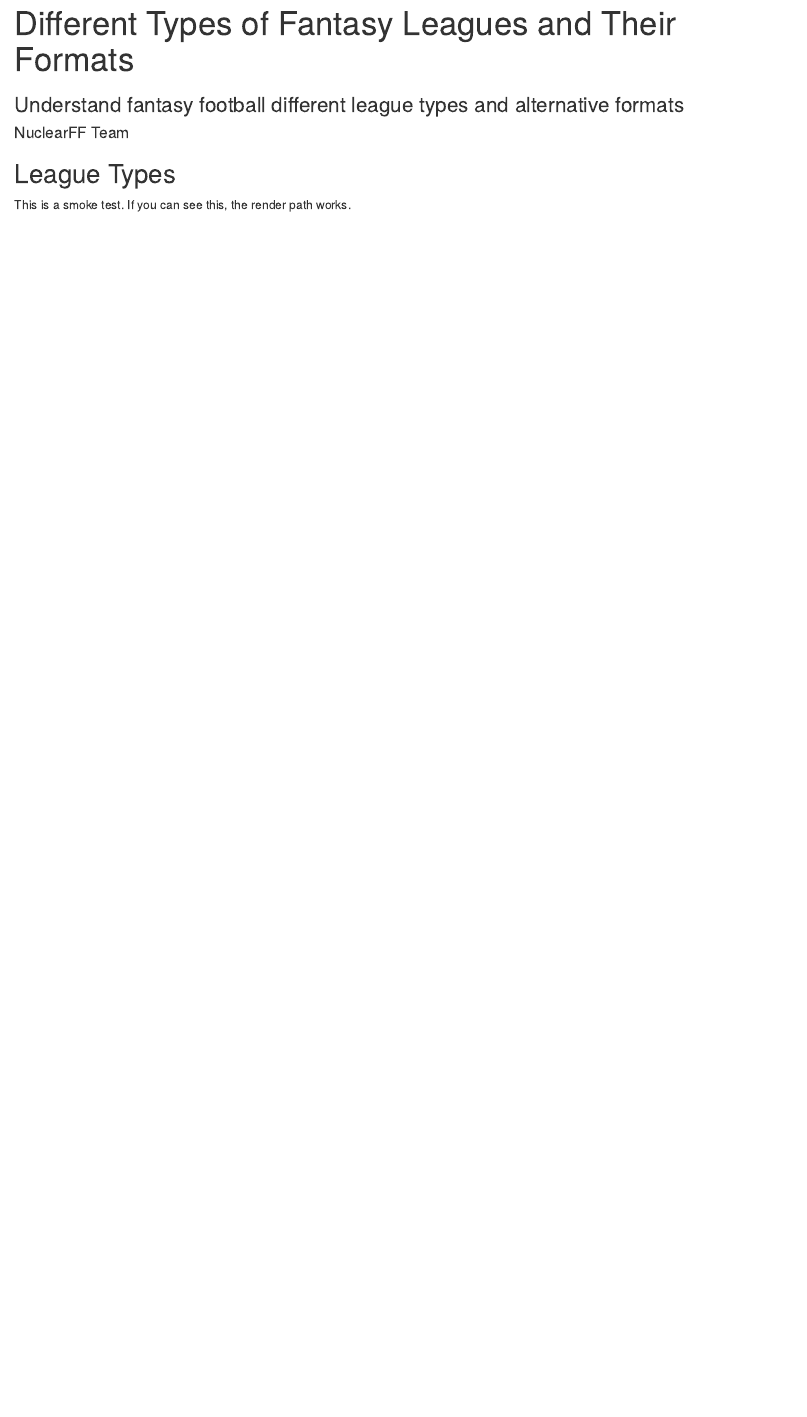
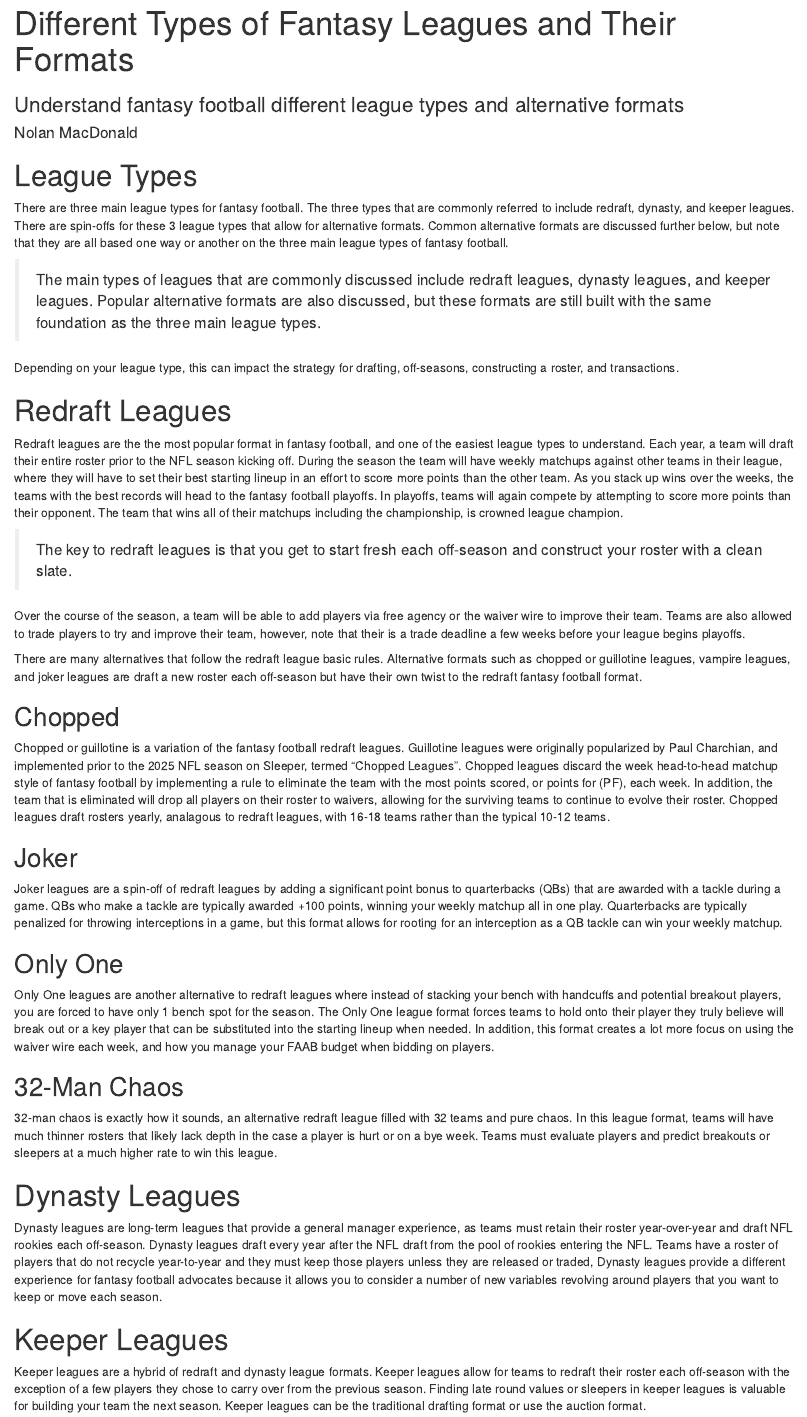
Before and after one commit to nuclearfantasyfootball/sena, an R Markdown document (content/faq/general-league-types-formats.Rmd): the page in a window 1100 px wide, from its top. Rendered offline with R 4.5, knitr and Pandoc, with nearby package versions; drawn as R Markdown's standard HTML page in place of the format the file asks for.

Commit message:
FAQ article for general league types

```diff
--- a/content/faq/general-league-types-formats.Rmd
+++ b/content/faq/general-league-types-formats.Rmd
@@ -2,14 +2,83 @@
 title: "Different Types of Fantasy Leagues and Their Formats"
 subtitle: "Understand fantasy football different league types and alternative formats"
 tagline: "What Are the Common League Types and Formats?"
-author: "NuclearFF Team"
-created: "2024-02-05"
-updated: "2024-11-28"
+author: "Nolan MacDonald"
+created: "2025-09-24"
+updated: "2025-09-24"
 category: "general"
 author_avatar: "logos/nuclearff-logo.png"
 output: html_fragment
 ---
 
-## League Types
+# League Types
 
-This is a smoke test. If you can see this, the render path works.
+There are three main league types for fantasy football.
+The three types that are commonly referred to include redraft, dynasty, and keeper leagues.
+There are spin-offs for these 3 league types that allow for alternative formats.
+Common alternative formats are discussed further below, but note that they are all based one way or another on the three main league types of fantasy football.
+
+<blockquote>
+The main types of leagues that are commonly discussed include redraft leagues, dynasty leagues, and keeper leagues.
+Popular alternative formats are also discussed, but these formats are still built with the same foundation as the three main league types.
+</blockquote>
+
+Depending on your league type, this can impact the strategy for drafting, off-seasons, constructing a roster, and transactions.
+
+# Redraft Leagues
+
+Redraft leagues are the the most popular format in fantasy football, and one of the easiest league types to understand.
+Each year, a team will draft their entire roster prior to the NFL season kicking off.
+During the season the team will have weekly matchups against other teams in their league, where they will have to set their best starting lineup in an effort to score more points than the other team.
+As you stack up wins over the weeks, the teams with the best records will head to the fantasy football playoffs.
+In playoffs, teams will again compete by attempting to score more points than their opponent.
+The team that wins all of their matchups including the championship, is crowned league champion.
+
+<blockquote>
+The key to redraft leagues is that you get to start fresh each off-season and construct your roster with a clean slate.
+</blockquote>
+
+Over the course of the season, a team will be able to add players via free agency or the waiver wire to improve their team.
+Teams are also allowed to trade players to try and improve their team, however, note that their is a trade deadline a few weeks before your league begins playoffs.
+
+There are many alternatives that follow the redraft league basic rules.
+Alternative formats such as chopped or guillotine leagues, vampire leagues, and joker leagues are draft a new roster each off-season but have their own twist to the redraft fantasy football format.
+
+## Chopped
+
+Chopped or guillotine is a variation of the fantasy football redraft leagues.
+Guillotine leagues were originally popularized by Paul Charchian, and implemented prior to the 2025 NFL season on Sleeper, termed "Chopped Leagues".
+Chopped leagues discard the week head-to-head matchup style of fantasy football by implementing a rule to eliminate the team with the most points scored, or points for (PF), each week.
+In addition, the team that is eliminated will drop all players on their roster to waivers, allowing for the surviving teams to continue to evolve their roster.
+Chopped leagues draft rosters yearly, analagous to redraft leagues, with 16-18 teams rather than the typical 10-12 teams.
+
+## Joker
+
+Joker leagues are a spin-off of redraft leagues by adding a significant point bonus to quarterbacks (QBs) that are awarded with a tackle during a game.
+QBs who make a tackle are typically awarded +100 points, winning your weekly matchup all in one play.
+Quarterbacks are typically penalized for throwing interceptions in a game, but this format allows for rooting for an interception as a QB tackle can win your weekly matchup.
+
+## Only One
+
+Only One leagues are another alternative to redraft leagues where instead of stacking your bench with handcuffs and potential breakout players, you are forced to have only 1 bench spot for the season.
+The Only One league format forces teams to hold onto their player they truly believe will break out or a key player that can be substituted into the starting lineup when needed.
+In addition, this format creates a lot more focus on using the waiver wire each week, and how you manage your FAAB budget when bidding on players.
+
+## 32-Man Chaos
+
+32-man chaos is exactly how it sounds, an alternative redraft league filled with 32 teams and pure chaos.
+In this league format, teams will have much thinner rosters that likely lack depth in the case a player is hurt or on a bye week.
+Teams must evaluate players and predict breakouts or sleepers at a much higher rate to win this league.
+
+# Dynasty Leagues
+
+Dynasty leagues are long-term leagues that provide a general manager experience, as teams must retain their roster year-over-year and draft NFL rookies each off-season.
+Dynasty leagues draft every year after the NFL draft from the pool of rookies entering the NFL.
+Teams have a roster of players that do not recycle year-to-year and they must keep those players unless they are released or traded,
+Dynasty leagues provide a different experience for fantasy football advocates because it allows you to consider a number of new variables revolving around players that you want to keep or move each season.
+
+# Keeper Leagues
+
+Keeper leagues are a hybrid of redraft and dynasty league formats.
+Keeper leagues allow for teams to redraft their roster each off-season with the exception of a few players they chose to carry over from the previous season.
+Finding late round values or sleepers in keeper leagues is valuable for building your team the next season.
+Keeper leagues can be the traditional drafting format or use the auction format.
```
